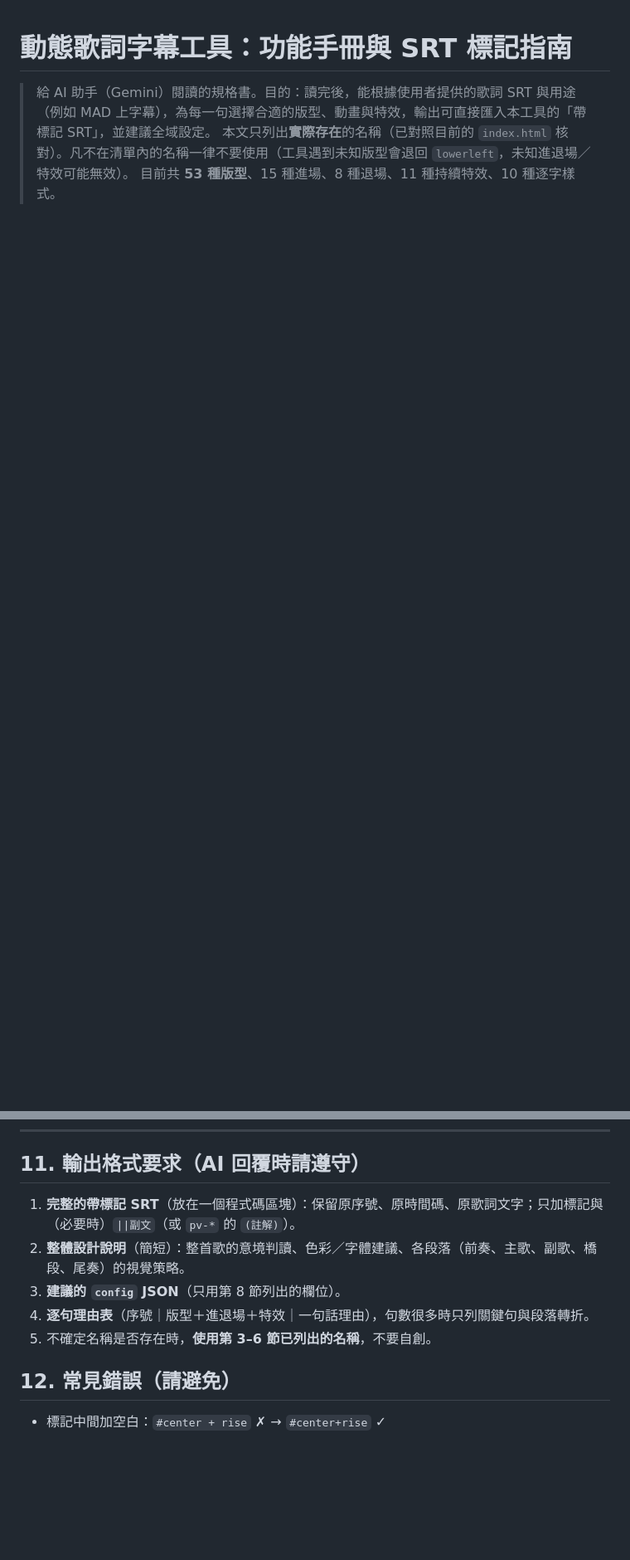
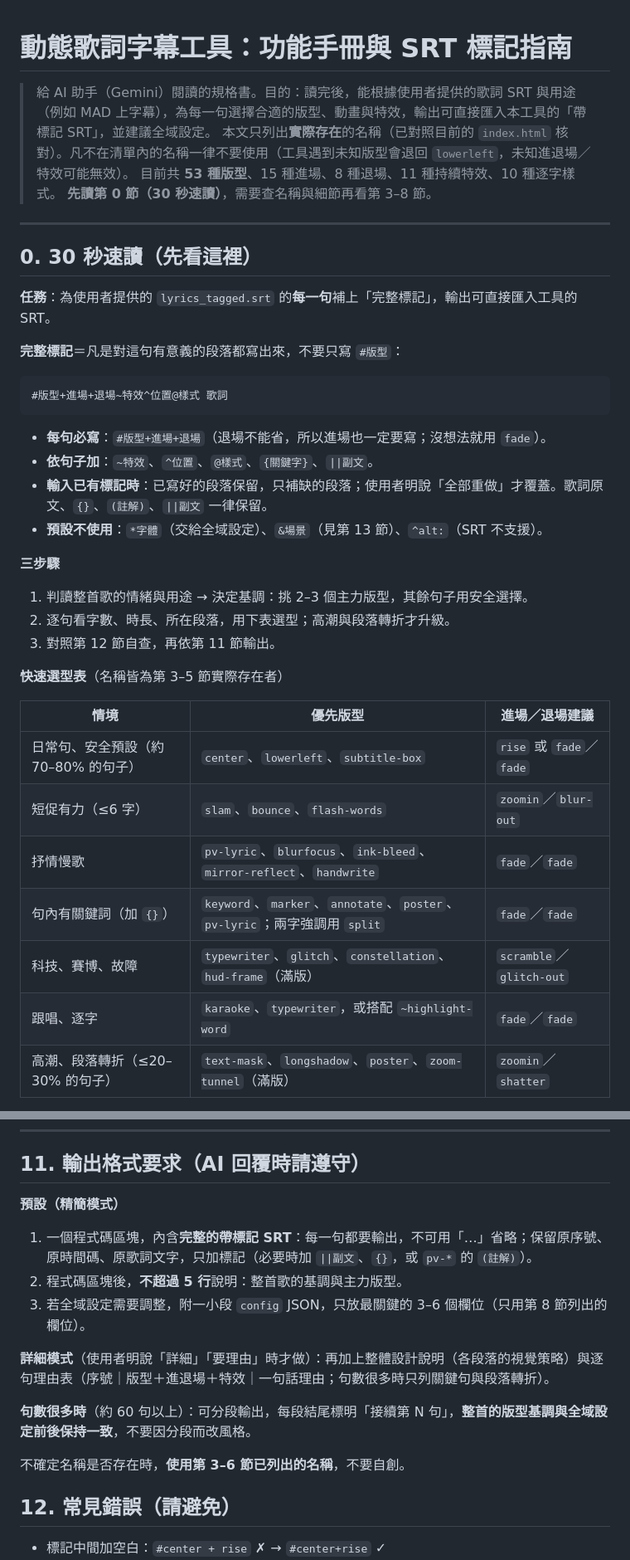
Before and after one commit to ToruSmith/WebVT-LyricSync-Maker2, a Markdown page: 動態歌詞字幕工具_功能手冊與SRT標記指南.md, 2 parts joined by grey strips. Shown at 83% size. GitHub-like rendering; blank space fills up the shorter version.

````diff
--- a/動態歌詞字幕工具_功能手冊與SRT標記指南.md
+++ b/動態歌詞字幕工具_功能手冊與SRT標記指南.md
@@ -3,3 +3,40 @@
 > 給 AI 助手（Gemini）閱讀的規格書。目的：讀完後，能根據使用者提供的歌詞 SRT 與用途（例如 MAD 上字幕），為每一句選擇合適的版型、動畫與特效，輸出可直接匯入本工具的「帶標記 SRT」，並建議全域設定。
 > 本文只列出**實際存在**的名稱（已對照目前的 `index.html` 核對）。凡不在清單內的名稱一律不要使用（工具遇到未知版型會退回 `lowerleft`，未知進退場／特效可能無效）。
 > 目前共 **53 種版型**、15 種進場、8 種退場、11 種持續特效、10 種逐字樣式。
+> **先讀第 0 節（30 秒速讀）**，需要查名稱與細節再看第 3–8 節。
+
+---
+
+## 0. 30 秒速讀（先看這裡）
+
+**任務**：為使用者提供的 `lyrics_tagged.srt` 的**每一句**補上「完整標記」，輸出可直接匯入工具的 SRT。
+
+**完整標記**＝凡是對這句有意義的段落都寫出來，不要只寫 `#版型`：
+
+```
+#版型+進場+退場~特效^位置@樣式 歌詞
+```
+
+- **每句必寫**：`#版型+進場+退場`（退場不能省，所以進場也一定要寫；沒想法就用 `fade`）。
+- **依句子加**：`~特效`、`^位置`、`@樣式`、`{關鍵字}`、`||副文`。
+- **輸入已有標記時**：已寫好的段落保留，只補缺的段落；使用者明說「全部重做」才覆蓋。歌詞原文、`{}`、`(註解)`、`||副文` 一律保留。
+- **預設不使用**：`*字體`（交給全域設定）、`&場景`（見第 13 節）、`^alt:`（SRT 不支援）。
+
+**三步驟**
+
+1. 判讀整首歌的情緒與用途 → 決定基調：挑 2–3 個主力版型，其餘句子用安全選擇。
+2. 逐句看字數、時長、所在段落，用下表選型；高潮與段落轉折才升級。
+3. 對照第 12 節自查，再依第 11 節輸出。
+
+**快速選型表**（名稱皆為第 3–5 節實際存在者）
+
+| 情境 | 優先版型 | 進場／退場建議 |
+| --- | --- | --- |
+| 日常句、安全預設（約 70–80% 的句子） | `center`、`lowerleft`、`subtitle-box` | `rise` 或 `fade`／`fade` |
+| 短促有力（≤6 字） | `slam`、`bounce`、`flash-words` | `zoomin`／`blur-out` |
+| 抒情慢歌 | `pv-lyric`、`blurfocus`、`ink-bleed`、`mirror-reflect`、`handwrite` | `fade`／`fade` |
+| 句內有關鍵詞（加 `{}`） | `keyword`、`marker`、`annotate`、`poster`、`pv-lyric`；兩字強調用 `split` | `fade`／`fade` |
+| 科技、賽博、故障 | `typewriter`、`glitch`、`constellation`、`hud-frame`（滿版） | `scramble`／`glitch-out` |
+| 跟唱、逐字 | `karaoke`、`typewriter`，或搭配 `~highlight-word` | `fade`／`fade` |
+| 高潮、段落轉折（≤20–30% 的句子） | `text-mask`、`longshadow`、`poster`、`zoom-tunnel`（滿版） | `zoomin`／`shatter` |
+
@@ -288,11 +342,17 @@
 
 ## 11. 輸出格式要求（AI 回覆時請遵守）
 
-1. **完整的帶標記 SRT**（放在一個程式碼區塊）：保留原序號、原時間碼、原歌詞文字；只加標記與（必要時）`||副文`（或 `pv-*` 的 `(註解)`）。
-2. **整體設計說明**（簡短）：整首歌的意境判讀、色彩／字體建議、各段落（前奏、主歌、副歌、橋段、尾奏）的視覺策略。
-3. **建議的 `config` JSON**（只用第 8 節列出的欄位）。
-4. **逐句理由表**（序號｜版型＋進退場＋特效｜一句話理由），句數很多時只列關鍵句與段落轉折。
-5. 不確定名稱是否存在時，**使用第 3–6 節已列出的名稱**，不要自創。
+**預設（精簡模式）**
+
+1. 一個程式碼區塊，內含**完整的帶標記 SRT**：每一句都要輸出，不可用「…」省略；保留原序號、原時間碼、原歌詞文字，只加標記（必要時加 `||副文`、`{}`，或 `pv-*` 的 `(註解)`）。
+2. 程式碼區塊後，**不超過 5 行**說明：整首歌的基調與主力版型。
+3. 若全域設定需要調整，附一小段 `config` JSON，只放最關鍵的 3–6 個欄位（只用第 8 節列出的欄位）。
+
+**詳細模式**（使用者明說「詳細」「要理由」時才做）：再加上整體設計說明（各段落的視覺策略）與逐句理由表（序號｜版型＋進退場＋特效｜一句話理由；句數很多時只列關鍵句與段落轉折）。
+
+**句數很多時**（約 60 句以上）：可分段輸出，每段結尾標明「接續第 N 句」，**整首的版型基調與全域設定前後保持一致**，不要因分段而改風格。
+
+不確定名稱是否存在時，**使用第 3–6 節已列出的名稱**，不要自創。
 
 ## 12. 常見錯誤（請避免）
 
````
Also changed, not shown: other parts of 動態歌詞字幕工具_功能手冊與SRT標記指南.md (+29 -0 lines).
